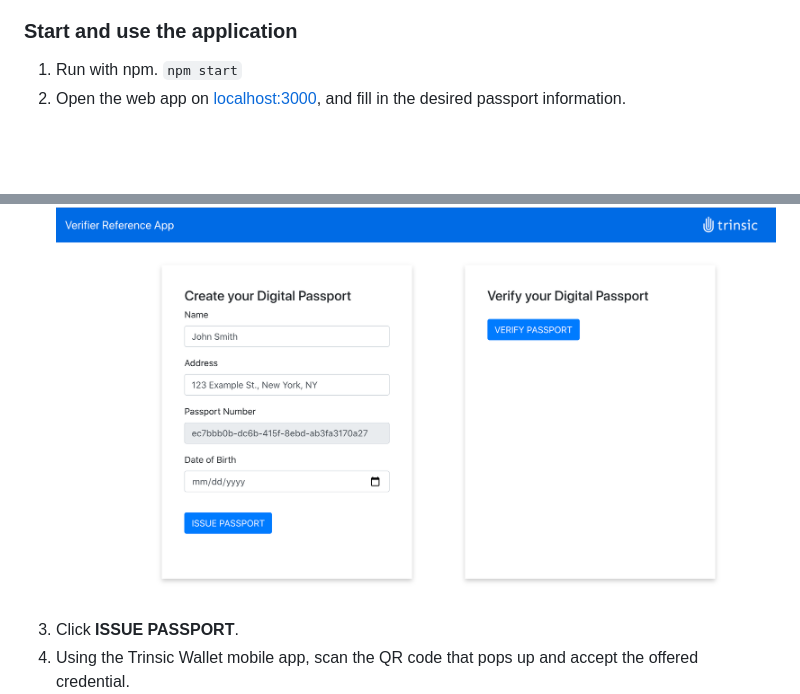
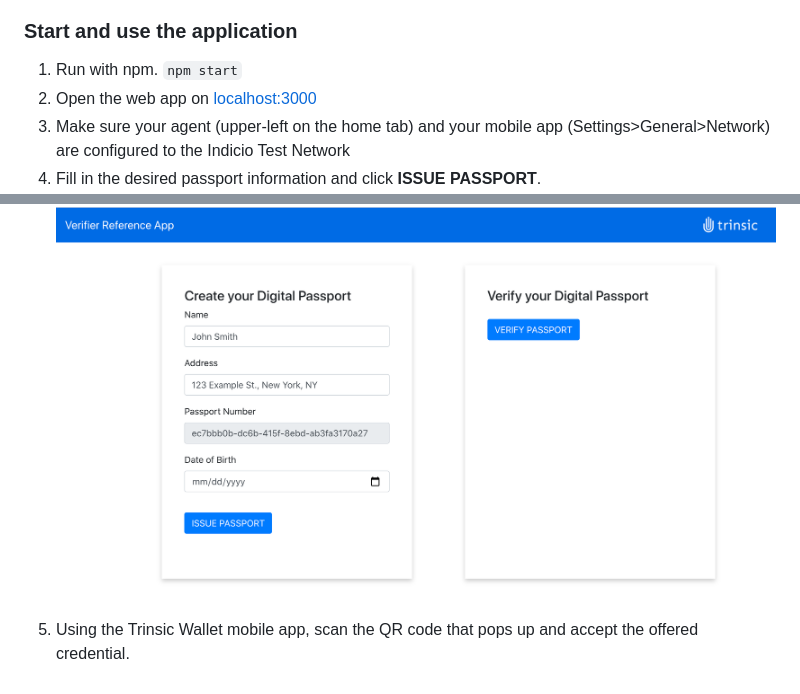
Before and after one commit to trinsic-id/verifier-reference-app, a Markdown page: README.md, 2 parts joined by grey strips. Rendered like a GitHub page; blank space fills up the shorter version.

```diff
--- a/README.md
+++ b/README.md
@@ -67,9 +67,10 @@ In order to provide a passport for the sample, there is also a simple issuer fun
 ### Start and use the application
 1. Run with npm.
 `npm start`
-2. Open the web app on <a href="http://localhost:3000" target="_blank">localhost:3000</a>, and fill in the desired passport information.
+2. Open the web app on <a href="http://localhost:3000" target="_blank">localhost:3000</a>
+3. Make sure your agent (upper-left on the home tab) and your mobile app (Settings>General>Network) are configured to the Indicio Test Network
+4. Fill in the desired passport information and click **ISSUE PASSPORT**.
 ![fill in passport](assets/fillPass.png)
-3. Click **ISSUE PASSPORT**.
 4. Using the Trinsic Wallet mobile app, scan the QR code that pops up and accept the offered credential.
 ![issue qr code](assets/issueCode.png)
 5. Close the QR code modal and click **VERIFY PASSPORT** to begin the verification process.
```
Also changed, not shown: other parts of README.md (+12 -12 lines), assets/orgsview.png (added), 1 other file.
